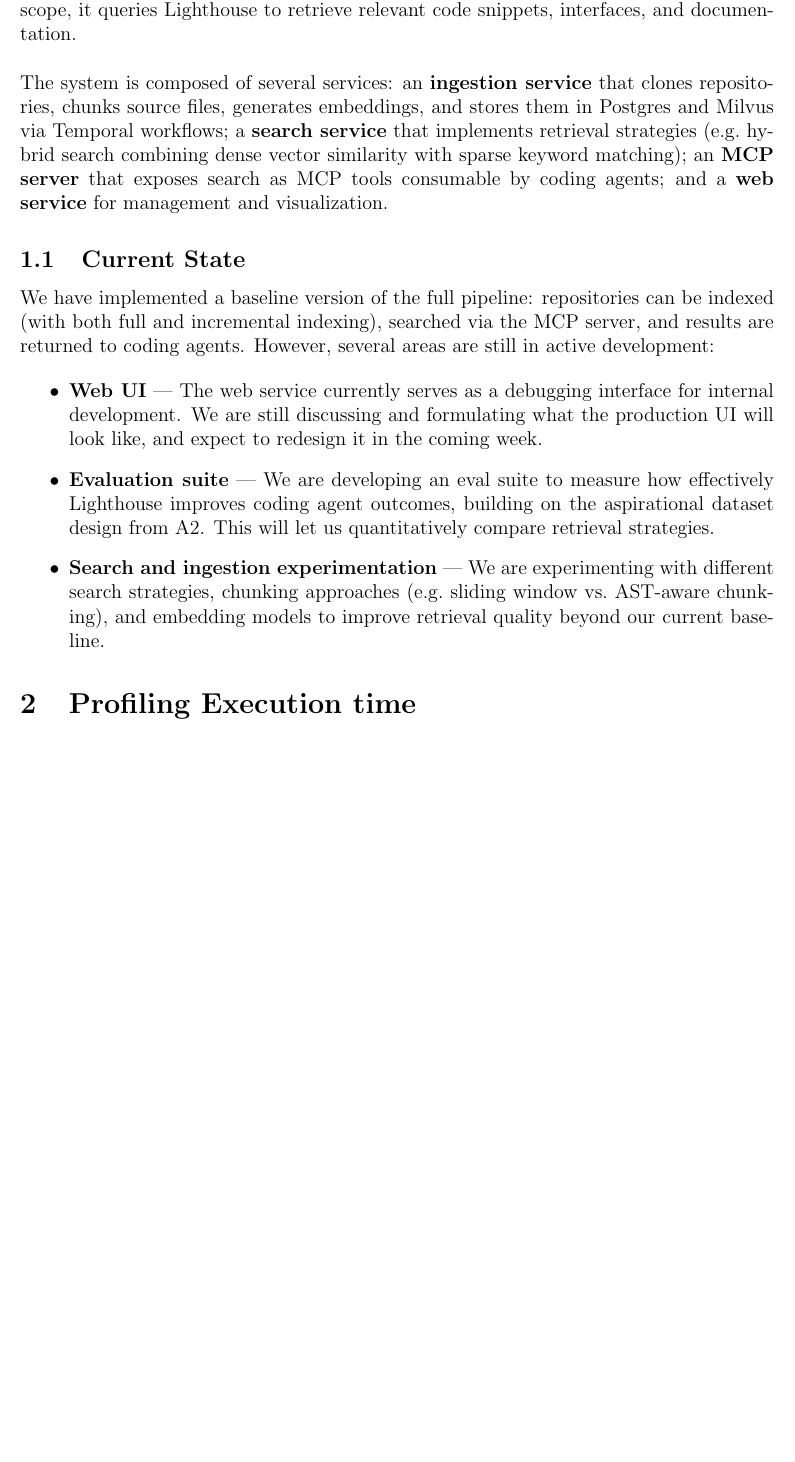
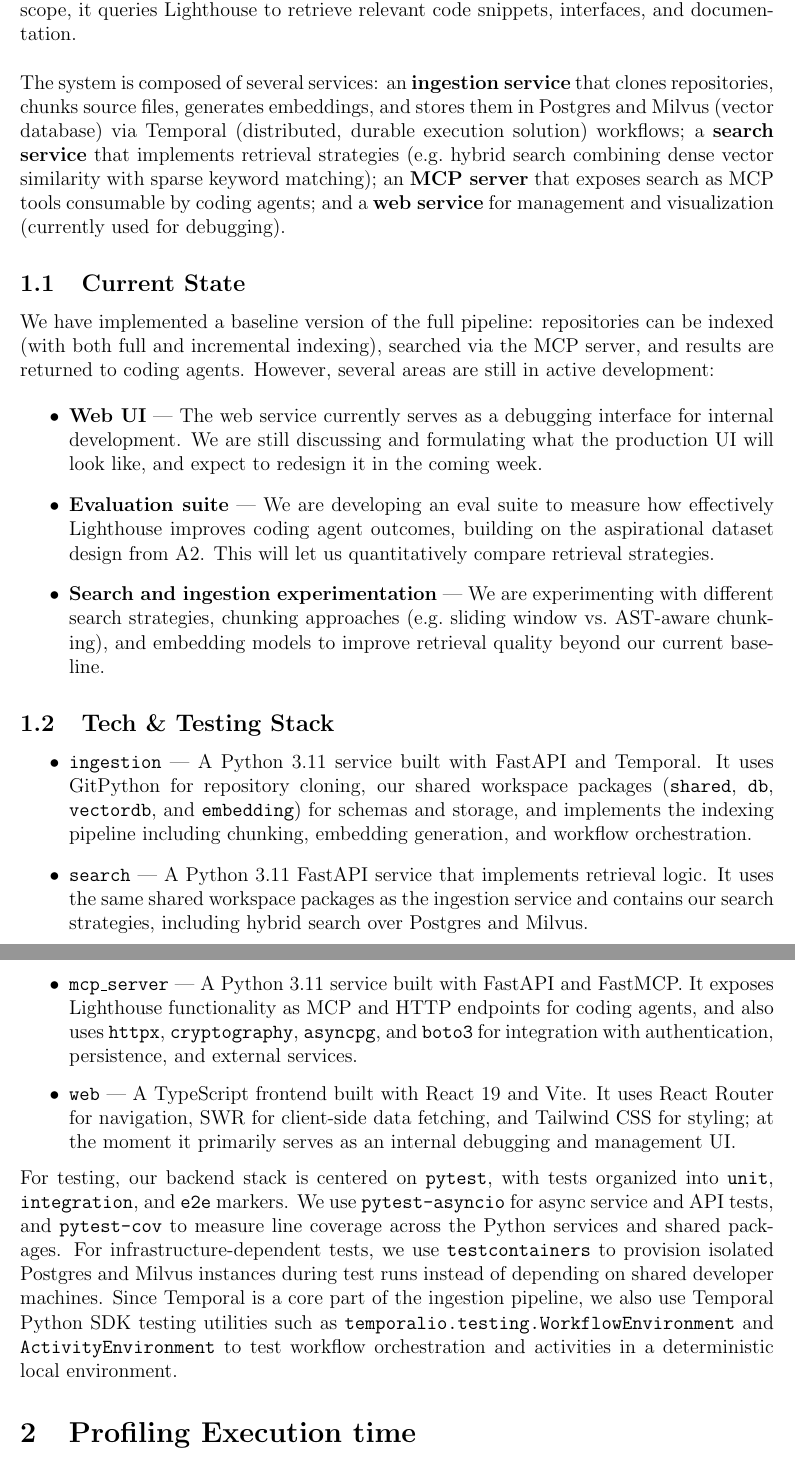
Before and after one commit to UofT-CSC490-W2026/Lighthouse, a LaTeX problem sheet (assignments/a5/a5.tex): part of page 2 of 6 before the commit and two parts of pages 2 and 3 of 6 after it, the two joined at a grey line, cut so that both start at the same text, the shorter picture padded with empty space. Compiled offline with pdfLaTeX.

Commit message:
Expanded the system architecture description in the report, detailing the ingestion, search, MCP server, and web services. Added a new section on the tech and testing stack, outlining the technologies used for each service and the testing framework employed.

```diff
--- a/assignments/a5/a5.tex
+++ b/assignments/a5/a5.tex
@@ -163,10 +163,10 @@
 
 The system is composed of several services: an \textbf{ingestion service} that clones
 repositories, chunks source files, generates embeddings, and stores them in Postgres
-and Milvus via Temporal workflows; a \textbf{search service} that implements retrieval
+and Milvus (vector database) via Temporal (distributed, durable execution solution) workflows; a \textbf{search service} that implements retrieval
 strategies (e.g.\ hybrid search combining dense vector similarity with sparse keyword
 matching); an \textbf{MCP server} that exposes search as MCP tools consumable by coding
-agents; and a \textbf{web service} for management and visualization.
+agents; and a \textbf{web service} for management and visualization (currently used for debugging).
 
 \subsection{Current State}
 
@@ -186,6 +186,40 @@
     AST-aware chunking), and embedding models to improve retrieval quality beyond
     our current baseline.
 \end{itemize}
+
+\subsection{Tech \& Testing Stack}
+
+\begin{itemize}
+  \item \texttt{ingestion} --- A Python 3.11 service built with FastAPI and Temporal.
+    It uses GitPython for repository cloning, our shared workspace packages
+    (\texttt{shared}, \texttt{db}, \texttt{vectordb}, and \texttt{embedding}) for
+    schemas and storage, and implements the indexing pipeline including chunking,
+    embedding generation, and workflow orchestration.
+  \item \texttt{search} --- A Python 3.11 FastAPI service that implements retrieval
+    logic. It uses the same shared workspace packages as the ingestion service and
+    contains our search strategies, including hybrid search over Postgres and Milvus.
+  \item \texttt{mcp\_server} --- A Python 3.11 service built with FastAPI and
+    FastMCP. It exposes Lighthouse functionality as MCP and HTTP endpoints for coding
+    agents, and also uses \texttt{httpx}, \texttt{cryptography}, \texttt{asyncpg},
+    and \texttt{boto3} for integration with authentication, persistence, and external
+    services.
+  \item \texttt{web} --- A TypeScript frontend built with React 19 and Vite. It uses
+    React Router for navigation, SWR for client-side data fetching, and Tailwind CSS
+    for styling; at the moment it primarily serves as an internal debugging and
+    management UI.
+\end{itemize}
+
+For testing, our backend stack is centered on \texttt{pytest}, with tests organized
+into \texttt{unit}, \texttt{integration}, and \texttt{e2e} markers. We use
+\texttt{pytest-asyncio} for async service and API tests, and \texttt{pytest-cov} to
+measure line coverage across the Python services and shared packages. For
+infrastructure-dependent tests, we use \texttt{testcontainers} to provision isolated
+Postgres and Milvus instances during test runs instead of depending on shared
+developer machines. Since Temporal is a core part of the ingestion pipeline, we also
+use Temporal Python SDK testing utilities such as
+\texttt{temporalio.testing.WorkflowEnvironment} and
+\texttt{ActivityEnvironment} to test workflow orchestration and activities in a
+deterministic local environment.
 
 % ================================================================================
 \section{Profiling Execution time}
```
